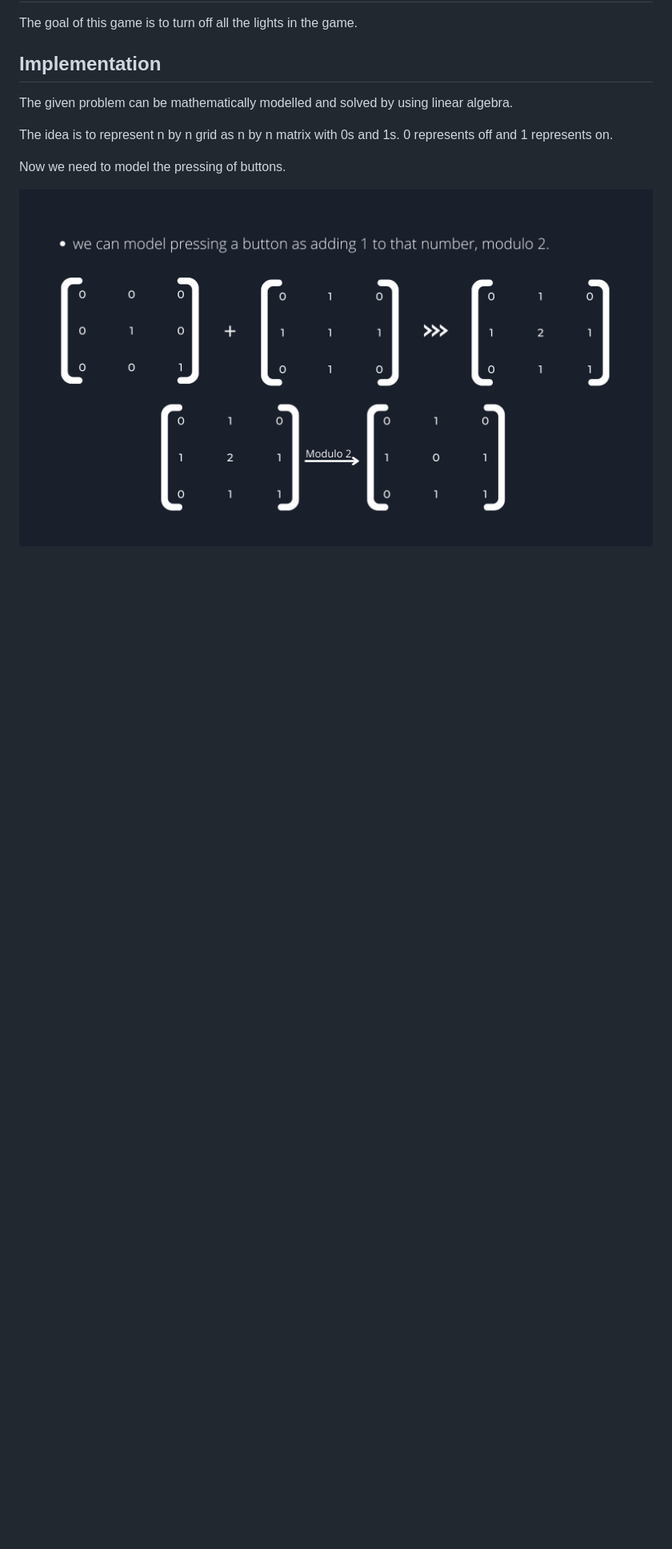
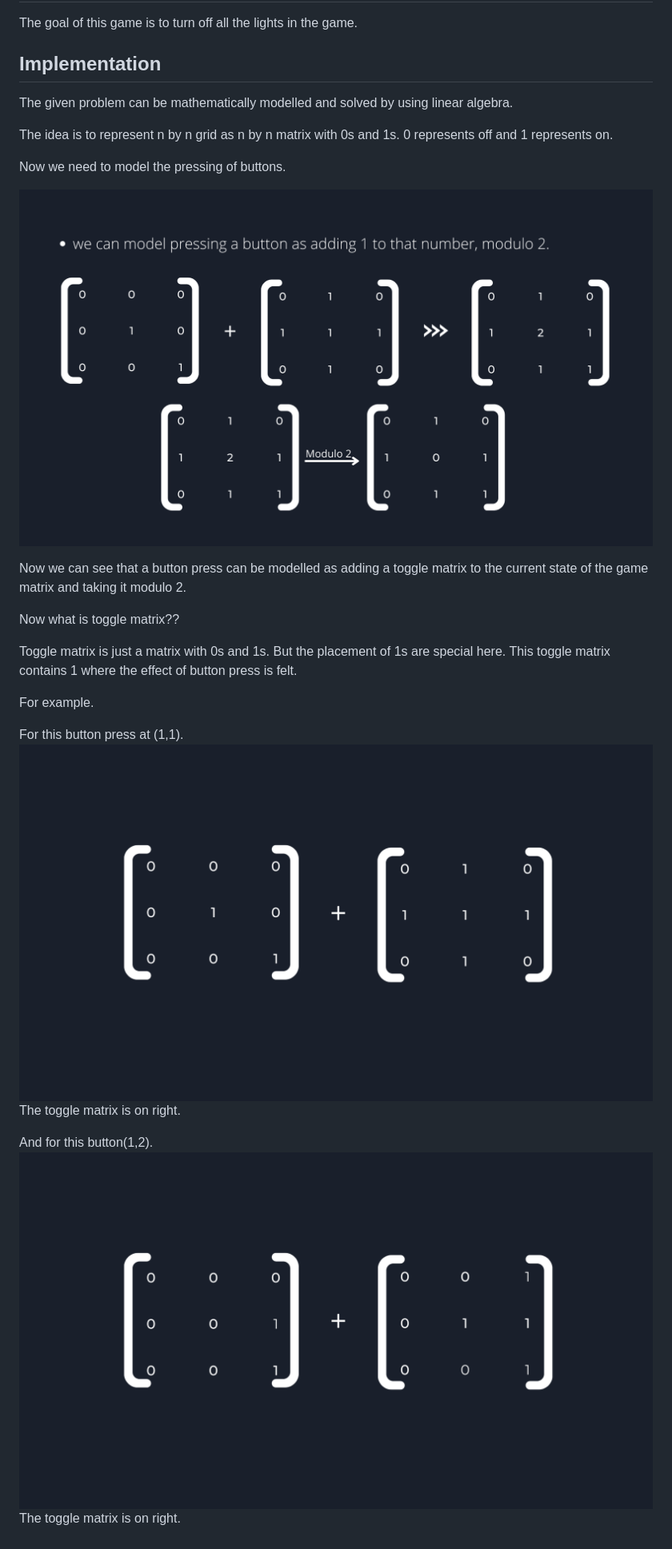
Before and after one commit to shwejanraj/Lightsout, a Markdown page: README.md, the part around the change. Shown: that part at 80% size. Drawn GitHub-style; pictures changed too: readme/button_press_1.png (added), readme/button_press_2.png (added); blank space fills up the shorter version.

Commit message:
added button press

```diff
--- a/README.md
+++ b/README.md
@@ -19,3 +19,19 @@ The idea is to represent n by n grid as n by n matrix with 0s and 1s. 0 represen
 Now we need to model the pressing of buttons.
 
 ![button image](https://github.com/shwejanraj/Lightsout/blob/main/readme/button.png)
+
+Now we can see that a button press can be modelled as adding a toggle matrix to the current state of the game matrix and taking it modulo 2.
+
+Now what is toggle matrix??
+
+Toggle matrix is just a matrix with 0s and 1s. But the placement of 1s are special here. This toggle matrix contains 1 where the effect of button press is felt.
+
+For example.
+
+For this button press at (1,1).
+![button image](https://github.com/shwejanraj/Lightsout/blob/main/readme/button_press_1.png)
+The toggle matrix is on right.
+
+And for this button(1,2).
+![button image](https://github.com/shwejanraj/Lightsout/blob/main/readme/button_press_2.png)
+The toggle matrix is on right.
```
